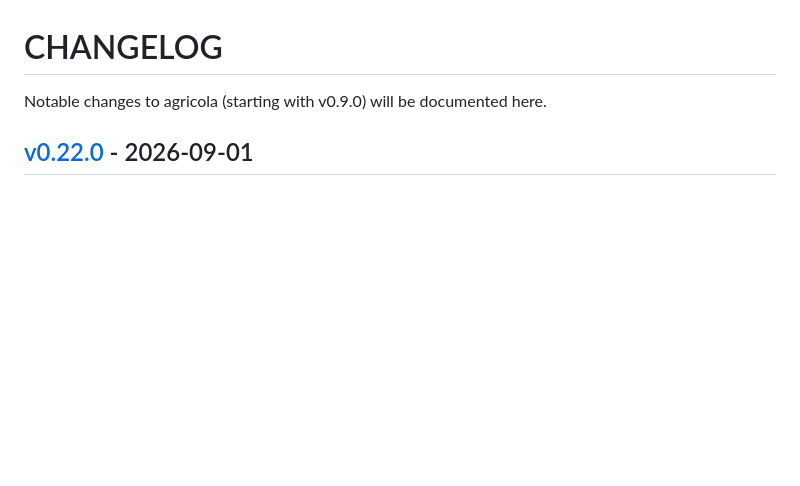
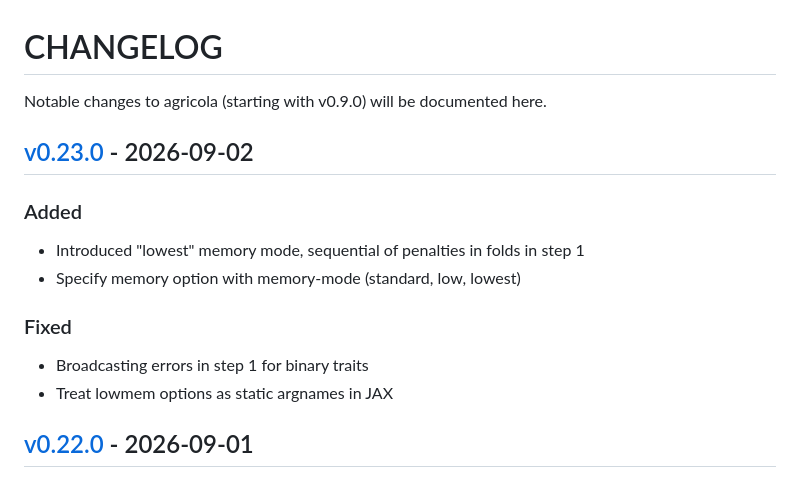
Before and after one commit to frankp-0/agricola, a Markdown page: docs/changelog.md, the part around the change. Drawn GitHub-style; blank space fills up the shorter version.

Commit message:
docs: update site

```diff
--- a/docs/changelog.md
+++ b/docs/changelog.md
@@ -1,6 +1,20 @@
 # CHANGELOG
 
 Notable changes to agricola (starting with v0.9.0) will be documented here.
+
+## [v0.23.0] - 2026-09-02
+
+[v0.23.0]: https://github.com/frankp-0/agricola/compare/v0.22.0...v0.23.0>
+
+### Added
+
+- Introduced "lowest" memory mode, sequential of penalties in folds in step 1
+- Specify memory option with memory-mode (standard, low, lowest)
+
+### Fixed
+
+- Broadcasting errors in step 1 for binary traits
+- Treat lowmem options as static argnames in JAX
 
 ## [v0.22.0] - 2026-09-01
 
```
